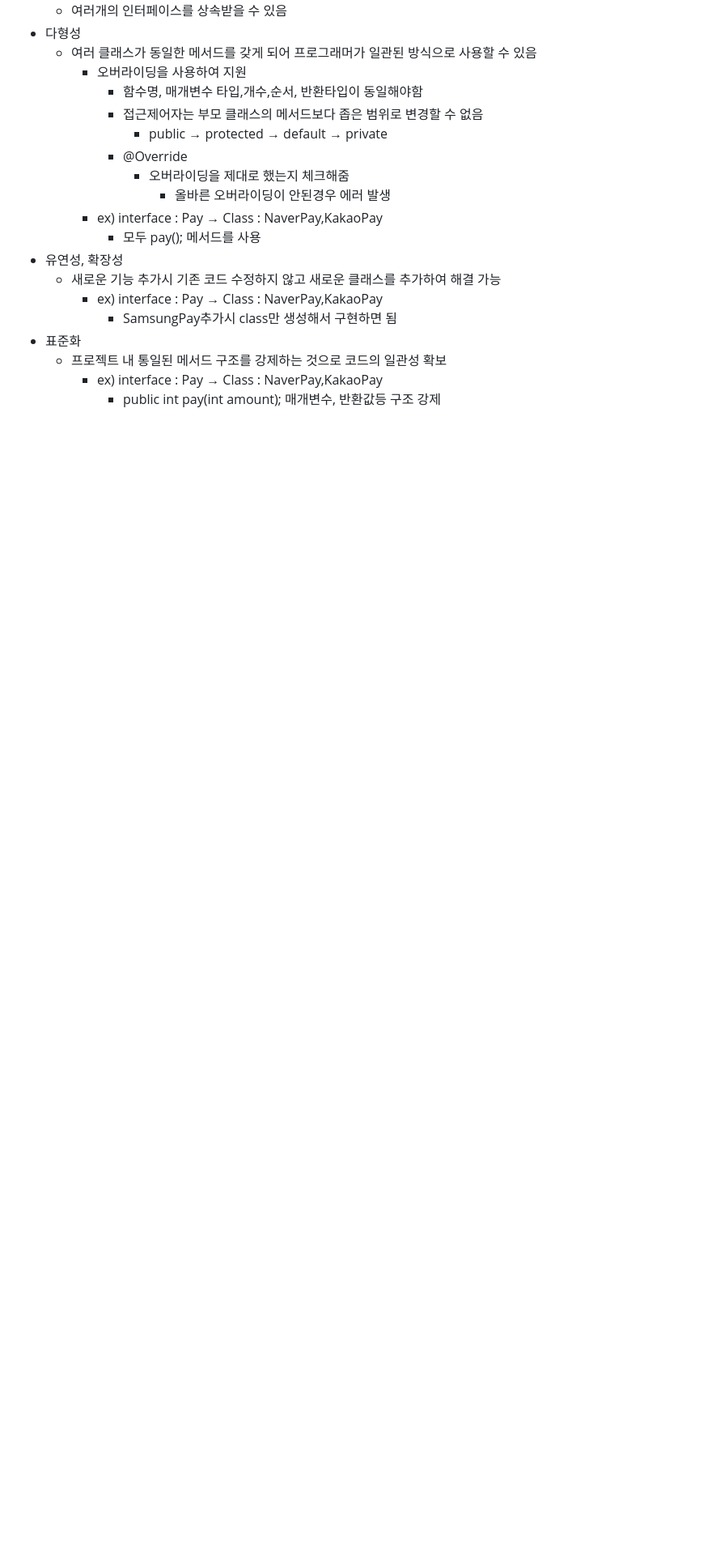
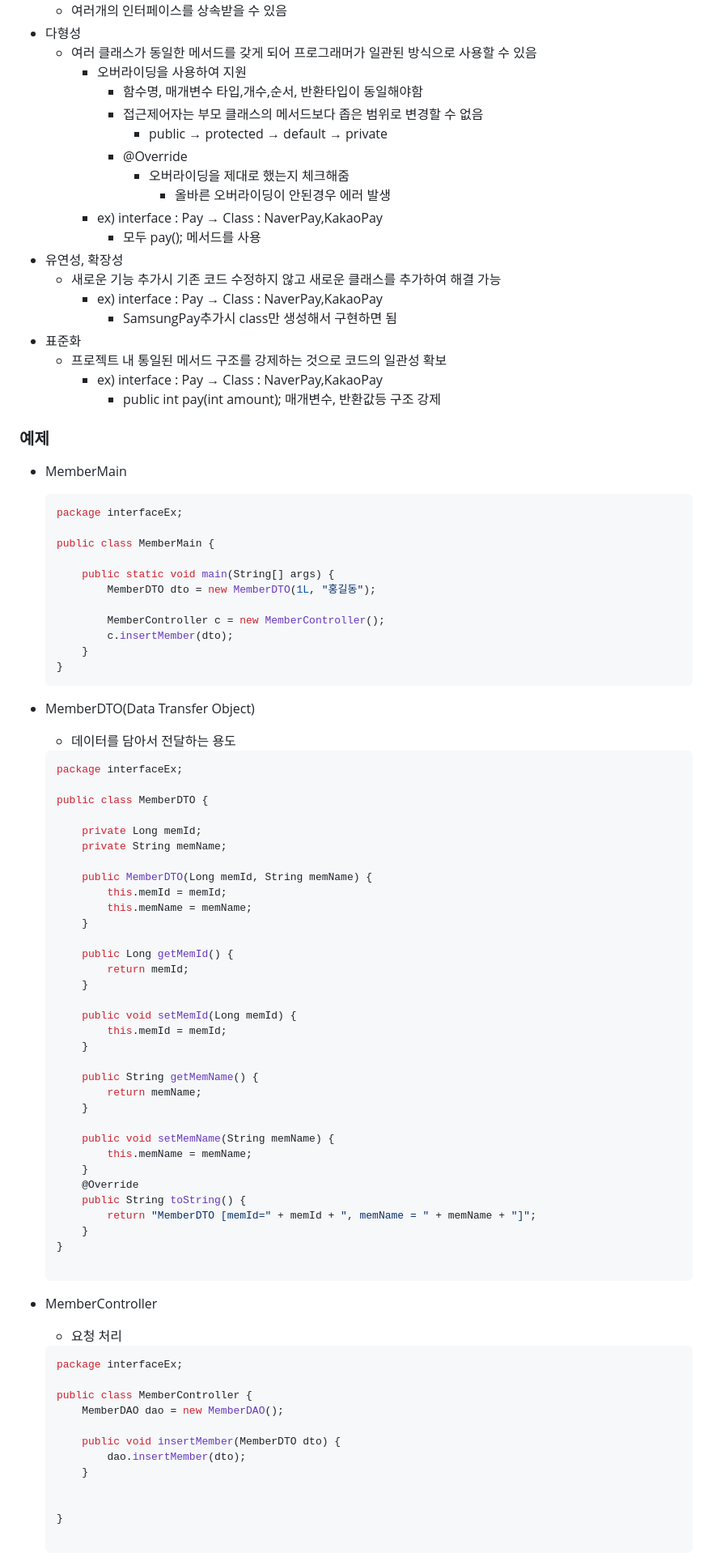
Before and after one commit to Kakao-goorm-DEEPDIVE-CT-Study/AHJ, a Markdown page: Java/JavaTheory/Inheritance_Interface.md, the part around the change printed below. Shown: that part at 81% size. GitHub-like rendering; blank space fills up the shorter version.

Commit message:
[Java Theory] Inheritance & Interface

````diff
--- a/Java/JavaTheory/Inheritance_Interface.md
+++ b/Java/JavaTheory/Inheritance_Interface.md
@@ -99,3 +131,79 @@
     - 프로젝트 내 통일된 메서드 구조를 강제하는 것으로 코드의 일관성 확보
         - ex) interface : Pay → Class : NaverPay,KakaoPay
             - public int pay(int amount); 매개변수, 반환값등 구조 강제
+
+### 예제
+
+- MemberMain
+
+    ```java
+    package interfaceEx;
+
+    public class MemberMain {
+
+    	public static void main(String[] args) {
+    		MemberDTO dto = new MemberDTO(1L, "홍길동");
+
+    		MemberController c = new MemberController();
+    		c.insertMember(dto);
+    	}
+    }
+    ```
+
+- MemberDTO(Data Transfer Object)
+    - 데이터를 담아서 전달하는 용도
+
+    ```java
+    package interfaceEx;
+
+    public class MemberDTO {
+
+    	private Long memId;
+    	private String memName;
+
+    	public MemberDTO(Long memId, String memName) {
+    		this.memId = memId;
+    		this.memName = memName;
+    	}
+
+    	public Long getMemId() {
+    		return memId;
+    	}
+
+    	public void setMemId(Long memId) {
+    		this.memId = memId;
+    	}
+
+    	public String getMemName() {
+    		return memName;
+    	}
+
+    	public void setMemName(String memName) {
+    		this.memName = memName;
+    	}
+    	@Override
+    	public String toString() {
+    		return "MemberDTO [memId=" + memId + ", memName = " + memName + "]";
+    	}
+    }
+
+    ```
+
+- MemberController
+    - 요청 처리
+
+    ```java
+    package interfaceEx;
+
+    public class MemberController {
+    	MemberDAO dao = new MemberDAO();
+
+    	public void insertMember(MemberDTO dto) {
+    		dao.insertMember(dto);
+    	}
+
+
+    }
+
+    ```
+
````
Also changed, not shown: other parts of Java/JavaTheory/Inheritance_Interface.md (+98 -3 lines).
